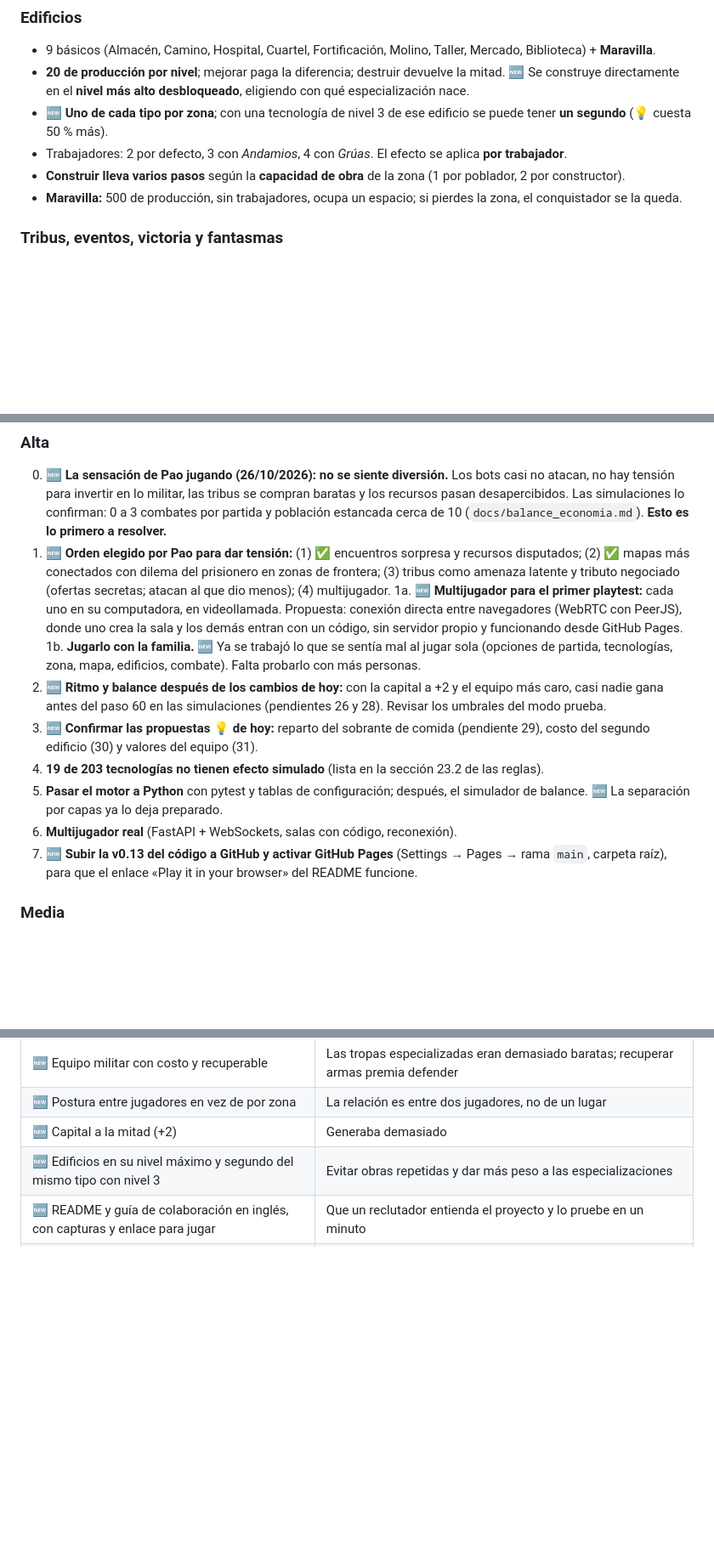
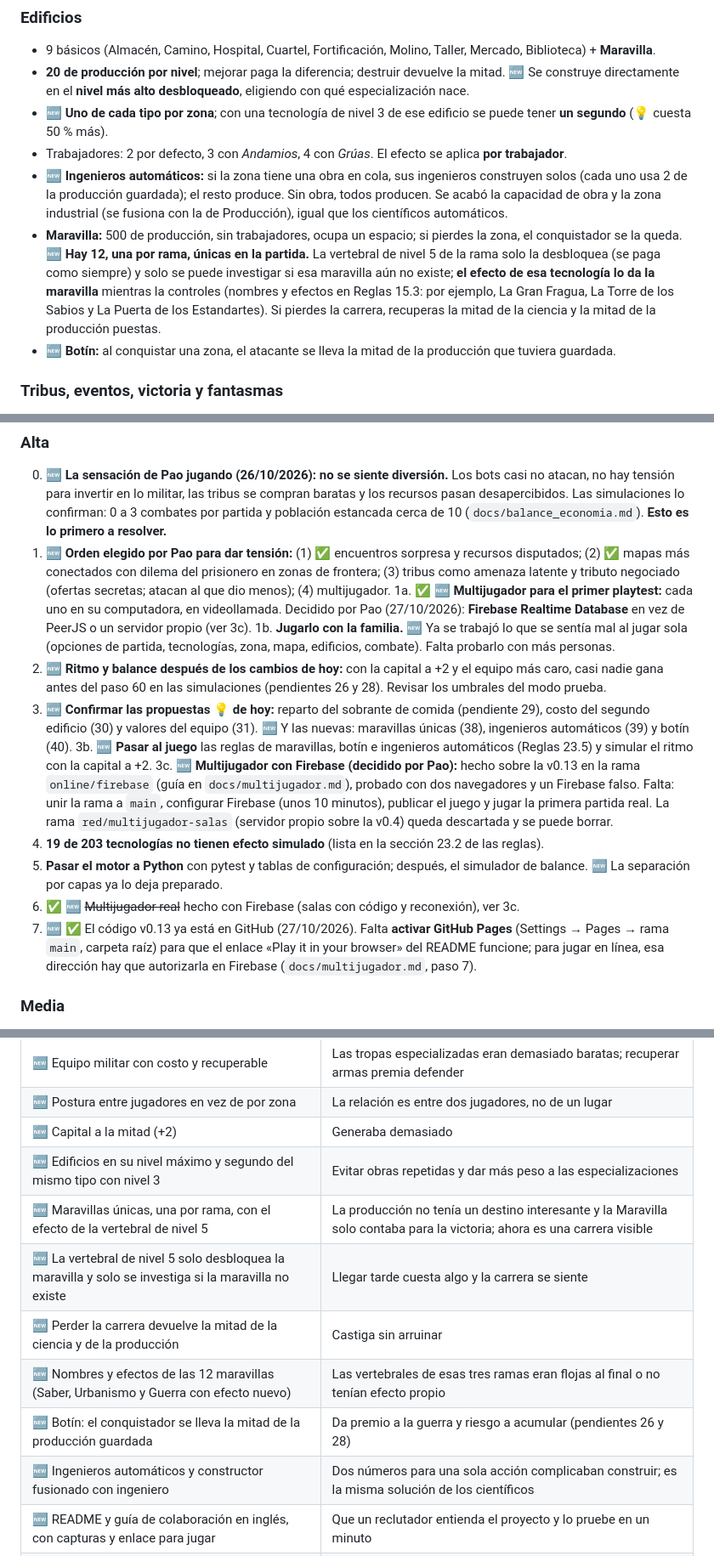
Before and after one commit to Alejandroinfo/Imperial-steps, a Markdown page: docs/TRASPASO_Los_Pasos_del_Imperio.md, 3 parts joined by grey strips. Shown at 85% size. Drawn GitHub-style; blank space fills up the shorter version.

Commit message:
Docs: hand-off updated (wonders, loot, automatic engineers, Firebase multiplayer)

```diff
--- a/docs/TRASPASO_Los_Pasos_del_Imperio.md
+++ b/docs/TRASPASO_Los_Pasos_del_Imperio.md
@@ -94,8 +95,9 @@
 - **20 de producción por nivel**; mejorar paga la diferencia; destruir devuelve la mitad. 🆕 Se construye directamente en el **nivel más alto desbloqueado**, eligiendo con qué especialización nace.
 - 🆕 **Uno de cada tipo por zona**; con una tecnología de nivel 3 de ese edificio se puede tener **un segundo** (💡 cuesta 50 % más).
 - Trabajadores: 2 por defecto, 3 con *Andamios*, 4 con *Grúas*. El efecto se aplica **por trabajador**.
-- **Construir lleva varios pasos** según la **capacidad de obra** de la zona (1 por poblador, 2 por constructor).
-- **Maravilla:** 500 de producción, sin trabajadores, ocupa un espacio; si pierdes la zona, el conquistador se la queda.
+- 🆕 **Ingenieros automáticos:** si la zona tiene una obra en cola, sus ingenieros construyen solos (cada uno usa 2 de la producción guardada); el resto produce. Sin obra, todos producen. Se acabó la capacidad de obra y la zona industrial (se fusiona con la de Producción), igual que los científicos automáticos.
+- **Maravilla:** 500 de producción, sin trabajadores, ocupa un espacio; si pierdes la zona, el conquistador se la queda. 🆕 **Hay 12, una por rama, únicas en la partida.** La vertebral de nivel 5 de la rama solo la desbloquea (se paga como siempre) y solo se puede investigar si esa maravilla aún no existe; **el efecto de esa tecnología lo da la maravilla** mientras la controles (nombres y efectos en Reglas 15.3: por ejemplo, La Gran Fragua, La Torre de los Sabios y La Puerta de los Estandartes). Si pierdes la carrera, recuperas la mitad de la ciencia y la mitad de la producción puestas.
+- 🆕 **Botín:** al conquistar una zona, el atacante se lleva la mitad de la producción que tuviera guardada.
 
 ### Tribus, eventos, victoria y fantasmas
 - 🆕 **Fronteras:** entre imperios vecinos hay una tierra de nadie sin dueño; quienes estén ahí ganan 🪙 +3 por paso cada uno mientras haya paz (+4 si hay uno solo). Es el dilema del prisionero del juego.
@@ -142,14 +144,16 @@
 ### Alta
 0. 🆕 **La sensación de Pao jugando (26/10/2026): no se siente diversión.** Los bots casi no atacan, no hay tensión para invertir en lo militar, las tribus se compran baratas y los recursos pasan desapercibidos. Las simulaciones lo confirman: 0 a 3 combates por partida y población estancada cerca de 10 (`docs/balance_economia.md`). **Esto es lo primero a resolver.**
 1. 🆕 **Orden elegido por Pao para dar tensión:** (1) ✅ encuentros sorpresa y recursos disputados; (2) ✅ mapas más conectados con dilema del prisionero en zonas de frontera; (3) tribus como amenaza latente y tributo negociado (ofertas secretas; atacan al que dio menos); (4) multijugador.
-1a. 🆕 **Multijugador para el primer playtest:** cada uno en su computadora, en videollamada. Propuesta: conexión directa entre navegadores (WebRTC con PeerJS), donde uno crea la sala y los demás entran con un código, sin servidor propio y funcionando desde GitHub Pages.
+1a. ✅ 🆕 **Multijugador para el primer playtest:** cada uno en su computadora, en videollamada. Decidido por Pao (27/10/2026): **Firebase Realtime Database** en vez de PeerJS o un servidor propio (ver 3c).
 1b. **Jugarlo con la familia.** 🆕 Ya se trabajó lo que se sentía mal al jugar sola (opciones de partida, tecnologías, zona, mapa, edificios, combate). Falta probarlo con más personas.
 2. 🆕 **Ritmo y balance después de los cambios de hoy:** con la capital a +2 y el equipo más caro, casi nadie gana antes del paso 60 en las simulaciones (pendientes 26 y 28). Revisar los umbrales del modo prueba.
-3. 🆕 **Confirmar las propuestas 💡 de hoy:** reparto del sobrante de comida (pendiente 29), costo del segundo edificio (30) y valores del equipo (31).
+3. 🆕 **Confirmar las propuestas 💡 de hoy:** reparto del sobrante de comida (pendiente 29), costo del segundo edificio (30) y valores del equipo (31). 🆕 Y las nuevas: maravillas únicas (38), ingenieros automáticos (39) y botín (40).
+3b. 🆕 **Pasar al juego** las reglas de maravillas, botín e ingenieros automáticos (Reglas 23.5) y simular el ritmo con la capital a +2.
+3c. 🆕 **Multijugador con Firebase (decidido por Pao):** hecho sobre la v0.13 en la rama `online/firebase` (guía en `docs/multijugador.md`), probado con dos navegadores y un Firebase falso. Falta: unir la rama a `main`, configurar Firebase (unos 10 minutos), publicar el juego y jugar la primera partida real. La rama `red/multijugador-salas` (servidor propio sobre la v0.4) queda descartada y se puede borrar.
 4. **19 de 203 tecnologías no tienen efecto simulado** (lista en la sección 23.2 de las reglas).
 5. **Pasar el motor a Python** con pytest y tablas de configuración; después, el simulador de balance. 🆕 La separación por capas ya lo deja preparado.
-6. **Multijugador real** (FastAPI + WebSockets, salas con código, reconexión).
-7. 🆕 **Subir la v0.13 del código a GitHub y activar GitHub Pages** (Settings → Pages → rama `main`, carpeta raíz), para que el enlace «Play it in your browser» del README funcione.
+6. ✅ 🆕 ~~Multijugador real~~ hecho con Firebase (salas con código y reconexión), ver 3c.
+7. 🆕 ✅ El código v0.13 ya está en GitHub (27/10/2026). Falta **activar GitHub Pages** (Settings → Pages → rama `main`, carpeta raíz) para que el enlace «Play it in your browser» del README funcione; para jugar en línea, esa dirección hay que autorizarla en Firebase (`docs/multijugador.md`, paso 7).
 
 ### Media
 7. **Bots mejores:** siguen atacando poco.
@@ -242,6 +246,12 @@ Al cerrar cada sesión:
 | 🆕 Postura entre jugadores en vez de por zona | La relación es entre dos jugadores, no de un lugar |
 | 🆕 Capital a la mitad (+2) | Generaba demasiado |
 | 🆕 Edificios en su nivel máximo y segundo del mismo tipo con nivel 3 | Evitar obras repetidas y dar más peso a las especializaciones |
+| 🆕 Maravillas únicas, una por rama, con el efecto de la vertebral de nivel 5 | La producción no tenía un destino interesante y la Maravilla solo contaba para la victoria; ahora es una carrera visible |
+| 🆕 La vertebral de nivel 5 solo desbloquea la maravilla y solo se investiga si la maravilla no existe | Llegar tarde cuesta algo y la carrera se siente |
+| 🆕 Perder la carrera devuelve la mitad de la ciencia y de la producción | Castiga sin arruinar |
+| 🆕 Nombres y efectos de las 12 maravillas (Saber, Urbanismo y Guerra con efecto nuevo) | Las vertebrales de esas tres ramas eran flojas al final o no tenían efecto propio |
+| 🆕 Botín: el conquistador se lleva la mitad de la producción guardada | Da premio a la guerra y riesgo a acumular (pendientes 26 y 28) |
+| 🆕 Ingenieros automáticos y constructor fusionado con ingeniero | Dos números para una sola acción complicaban construir; es la misma solución de los científicos |
 | 🆕 README y guía de colaboración en inglés, con capturas y enlace para jugar | Que un reclutador entienda el proyecto y lo pruebe en un minuto |
 | 🆕 Prioridad de crecer o guardar por zona, envíos automáticos y oficio al nacer | Menos micromanagement y más control sobre el ritmo de cada zona |
 | 🆕 Militares más baratos (soldado 1, equipo 2 × nivel) | Con 2 y 3 × nivel nadie armaba ejércitos |
```
Also changed, not shown: other parts of docs/TRASPASO_Los_Pasos_del_Imperio.md (+8 -6 lines).
